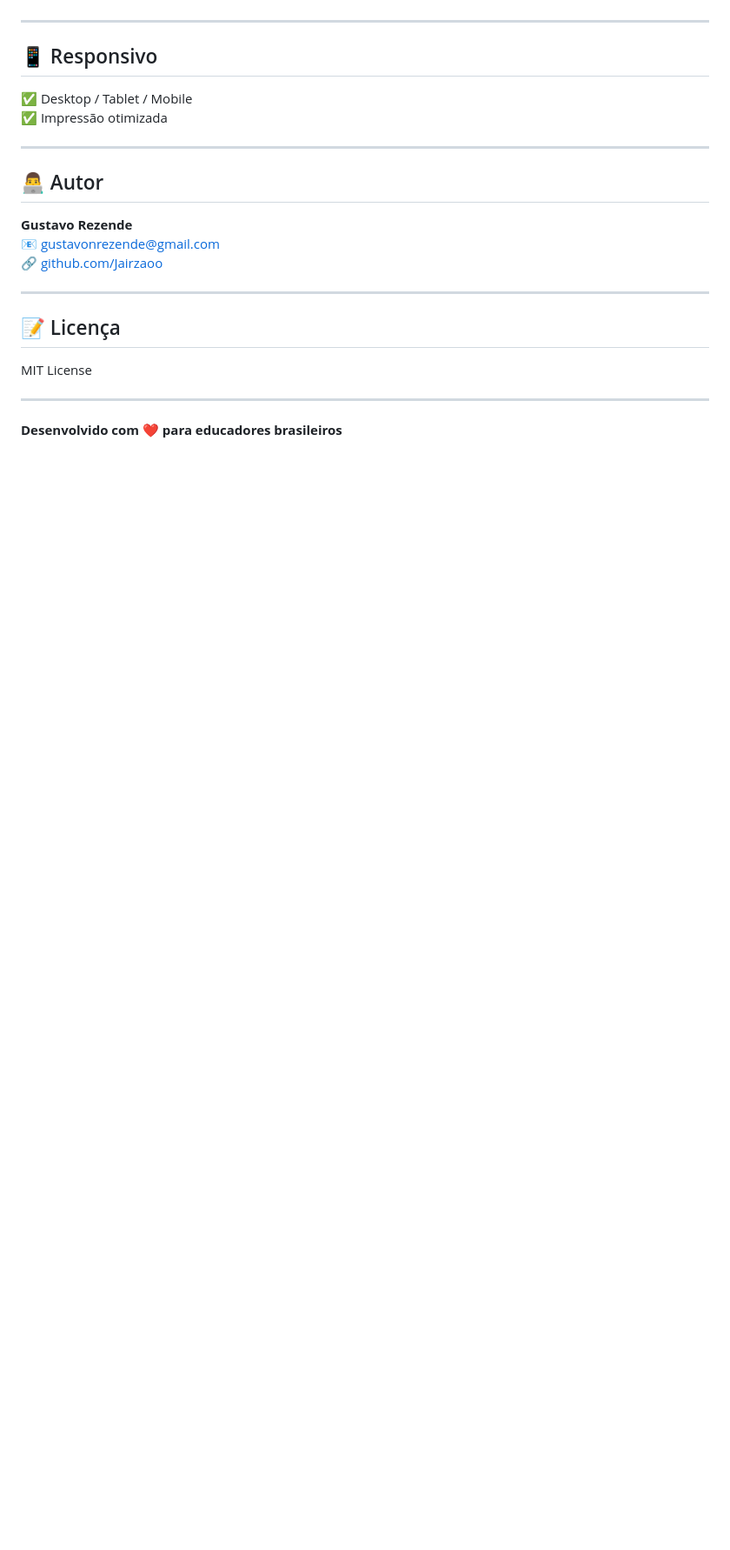
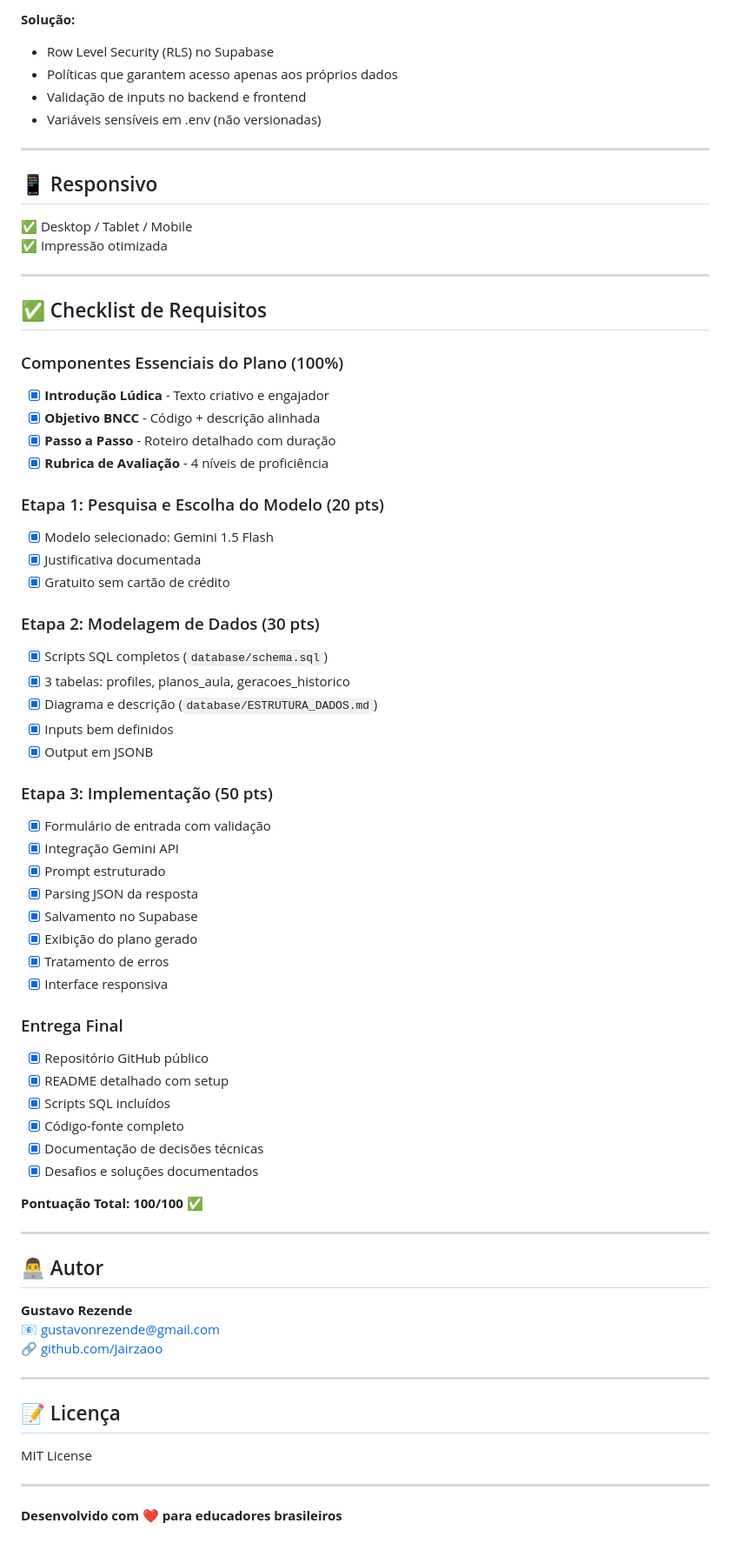
Before and after one commit to Jairzaoo/TesteTecnico2, a Markdown page: README.md, the part around one of its changes. Shown at 87% size. GitHub-like rendering; blank space fills up the shorter version.

```diff
--- a/README.md
+++ b/README.md
@@ -165,3 +226,8 @@ Status da API
+**Solução:**
+- Row Level Security (RLS) no Supabase
+- Políticas que garantem acesso apenas aos próprios dados
+- Validação de inputs no backend e frontend
+- Variáveis sensíveis em .env (não versionadas)
 
 ---
 
@@ -169,6 +235,48 @@ Status da API
 
 ✅ Desktop / Tablet / Mobile
 ✅ Impressão otimizada
+
+---
+
+## ✅ Checklist de Requisitos
+
+### Componentes Essenciais do Plano (100%)
+- [x] **Introdução Lúdica** - Texto criativo e engajador
+- [x] **Objetivo BNCC** - Código + descrição alinhada
+- [x] **Passo a Passo** - Roteiro detalhado com duração
+- [x] **Rubrica de Avaliação** - 4 níveis de proficiência
+
+### Etapa 1: Pesquisa e Escolha do Modelo (20 pts)
+- [x] Modelo selecionado: Gemini 1.5 Flash
+- [x] Justificativa documentada
+- [x] Gratuito sem cartão de crédito
+
+### Etapa 2: Modelagem de Dados (30 pts)
+- [x] Scripts SQL completos (`database/schema.sql`)
+- [x] 3 tabelas: profiles, planos_aula, geracoes_historico
+- [x] Diagrama e descrição (`database/ESTRUTURA_DADOS.md`)
+- [x] Inputs bem definidos
+- [x] Output em JSONB
+
+### Etapa 3: Implementação (50 pts)
+- [x] Formulário de entrada com validação
+- [x] Integração Gemini API
+- [x] Prompt estruturado
+- [x] Parsing JSON da resposta
+- [x] Salvamento no Supabase
+- [x] Exibição do plano gerado
+- [x] Tratamento de erros
+- [x] Interface responsiva
+
+### Entrega Final
+- [x] Repositório GitHub público
+- [x] README detalhado com setup
+- [x] Scripts SQL incluídos
+- [x] Código-fonte completo
+- [x] Documentação de decisões técnicas
+- [x] Desafios e soluções documentados
+
+**Pontuação Total: 100/100 ✅**
 
 ---
 
```
Also changed, not shown: other parts of README.md (+66 -5 lines).
